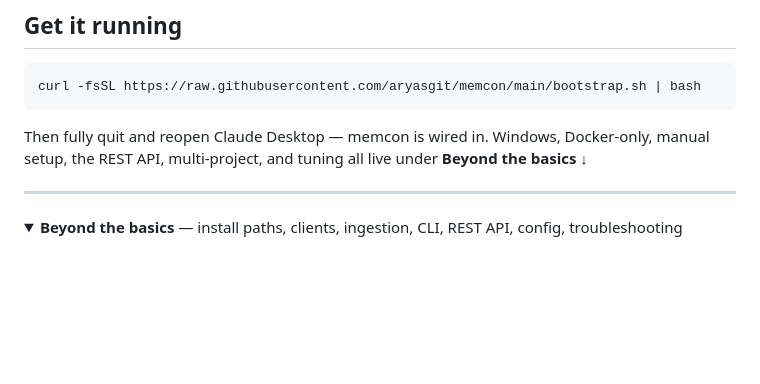
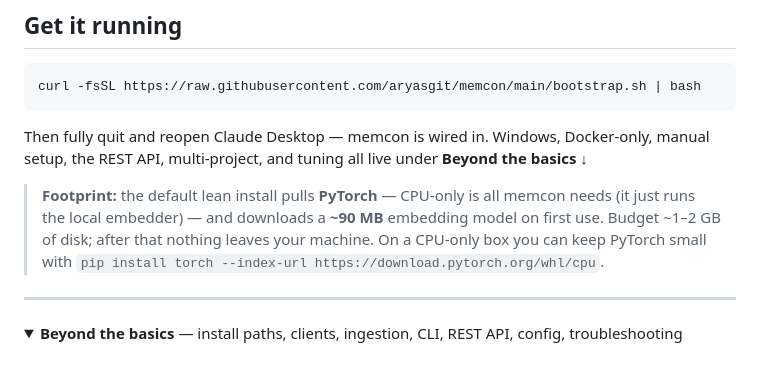
Before and after one commit to aryasgit/memcon, a Markdown page: README.md, the part around the change. Drawn GitHub-style; folded sections open; blank space fills up the shorter version.

Commit message:
docs(readme): note the lean-install footprint (PyTorch CPU + ~90MB model)
Pre-empts the "why did lean download a gig" HN comment: states PyTorch (CPU-only
is enough — it only runs the local embedder) + the ~90MB embedding model, ~1–2GB
disk, and the CPU-only torch index-url.

````diff
--- a/README.md
+++ b/README.md
@@ -150,6 +150,8 @@ curl -fsSL https://raw.githubusercontent.com/aryasgit/memcon/main/bootstrap.sh |
 ```
 
 Then fully quit and reopen Claude Desktop — memcon is wired in. Windows, Docker-only, manual setup, the REST API, multi-project, and tuning all live under **Beyond the basics** ↓
+
+> **Footprint:** the default lean install pulls **PyTorch** — CPU-only is all memcon needs (it just runs the local embedder) — and downloads a **~90 MB** embedding model on first use. Budget ~1–2 GB of disk; after that nothing leaves your machine. On a CPU-only box you can keep PyTorch small with `pip install torch --index-url https://download.pytorch.org/whl/cpu`.
 
 ---
 
````
